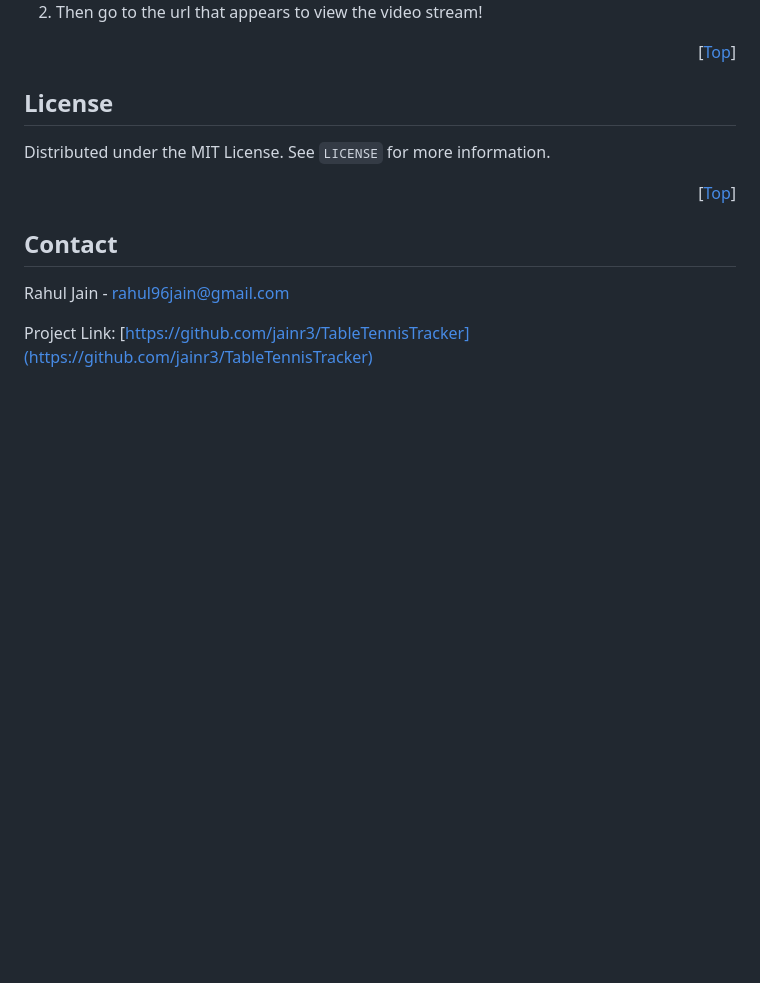
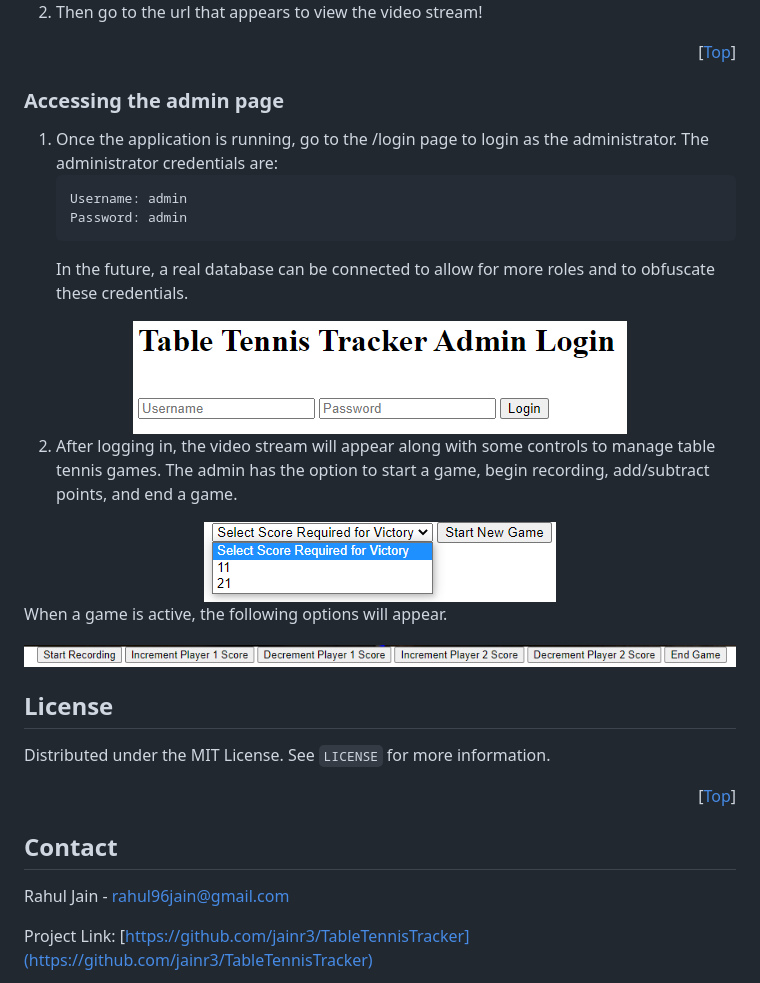
Before and after one commit to jainr3/TableTennisTracker, a Markdown page: README.md, the part around the change. GitHub-like rendering; pictures changed too: img/admin_page1.png (added), img/admin_page2.png (added), img/login_page.png (added); blank space fills up the shorter version.

Commit message:
Add admin page to README.md

````diff
--- a/README.md
+++ b/README.md
@@ -143,6 +143,31 @@ The instructions at the original [source](https://www.dev47apps.com/droidcam/lin
 
 <p align="right">[<a href="#top">Top</a>]</p>
 
+### Accessing the admin page
+
+1. Once the application is running, go to the /login page to login as the administrator. The administrator credentials are:
+   ```sh
+   Username: admin
+   Password: admin
+   ```
+   In the future, a real database can be connected to allow for more roles and to obfuscate these credentials.
+
+<div align="center">
+  <img src="img/login_page.png" alt="Login Page">
+</div>
+
+2. After logging in, the video stream will appear along with some controls to manage table tennis games. The admin has the option to start a game, begin recording, add/subtract points, and end a game.
+
+<div align="center">
+  <img src="img/admin_page1.png" alt="Admin Page 1">
+</div>
+
+When a game is active, the following options will appear.
+
+<div align="center">
+  <img src="img/admin_page2.png" alt="Admin Page 1">
+</div>
+
 ## License
 
 Distributed under the MIT License. See `LICENSE` for more information.
````
